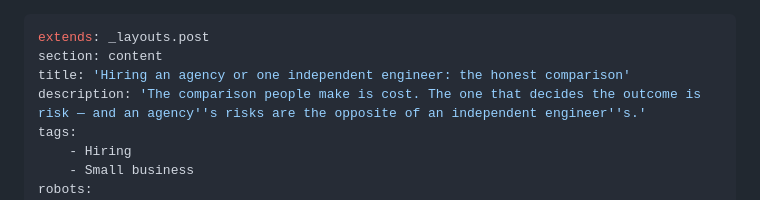
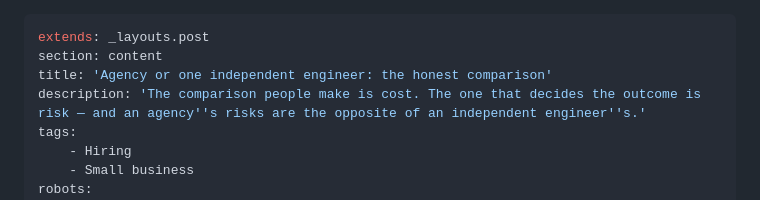
Before and after one commit to hesamzakerirad/hesamrad, a Markdown page: source/_posts/agency-or-one-independent-engineer.md, the part around the change. GitHub-like rendering.

Commit message:
content: move the agency post to /blog/agency-or-one-independent-engineer/
Matches the title, which now says 'independent engineer' rather than
'engineer'.

Renamed rather than aliased: the post has never been deployed, nothing on the
site or off it links to the old path, and there is no redirect layer on GitHub
Pages to catch one anyway. Canonical, og:url, the sitemap entry and the
listing link all follow the filename, so all four moved with it.

```diff
--- a/source/_posts/agency-or-one-engineer.md
+++ b/source/_posts/agency-or-one-independent-engineer.md
@@ -1,7 +1,7 @@
 ---
 extends: _layouts.post
 section: content
-title: 'Hiring an agency or one independent engineer: the honest comparison'
+title: 'Agency or one independent engineer: the honest comparison'
 description: 'The comparison people make is cost. The one that decides the outcome is risk — and an agency''s risks are the opposite of an independent engineer''s.'
 tags:
     - Hiring
```
